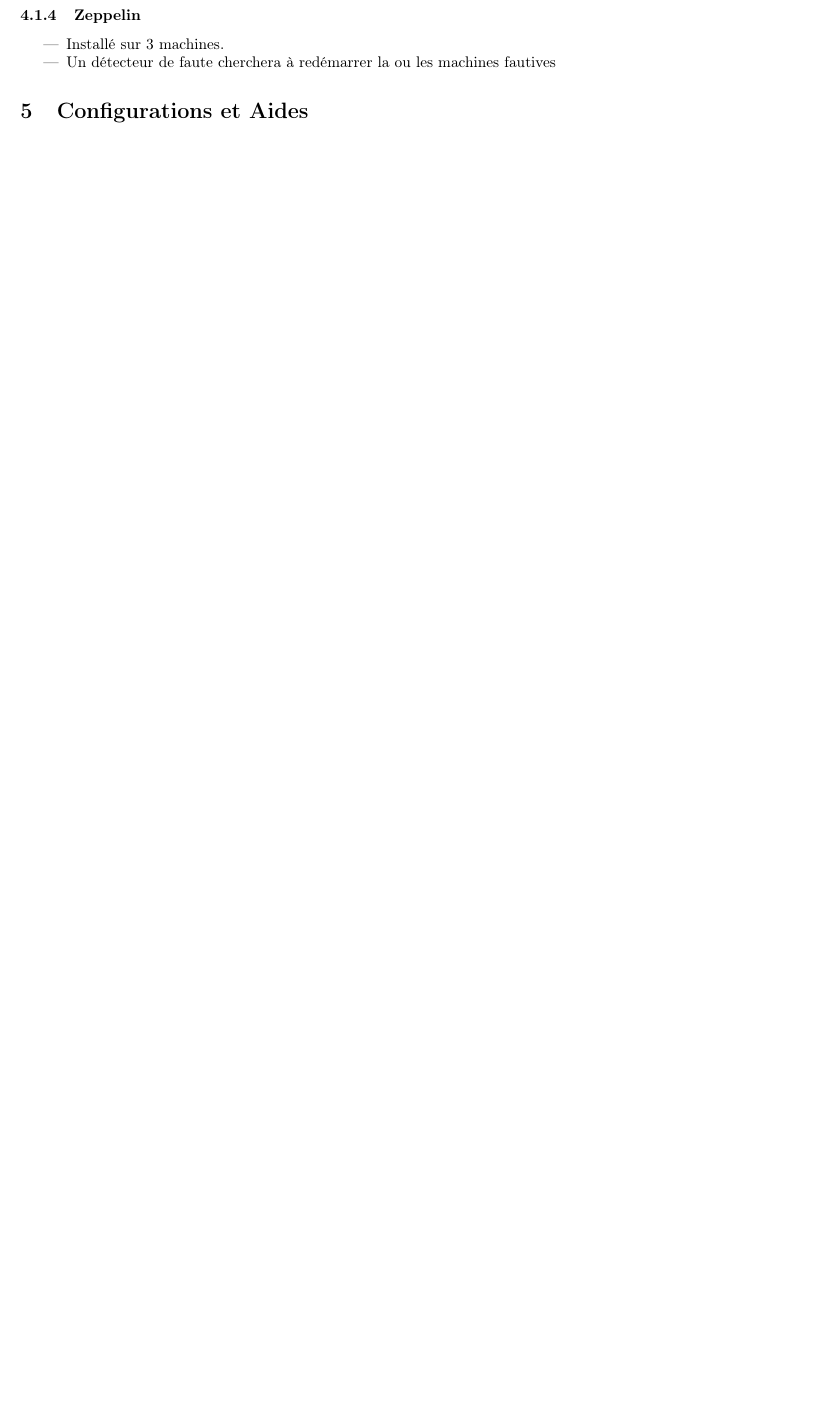
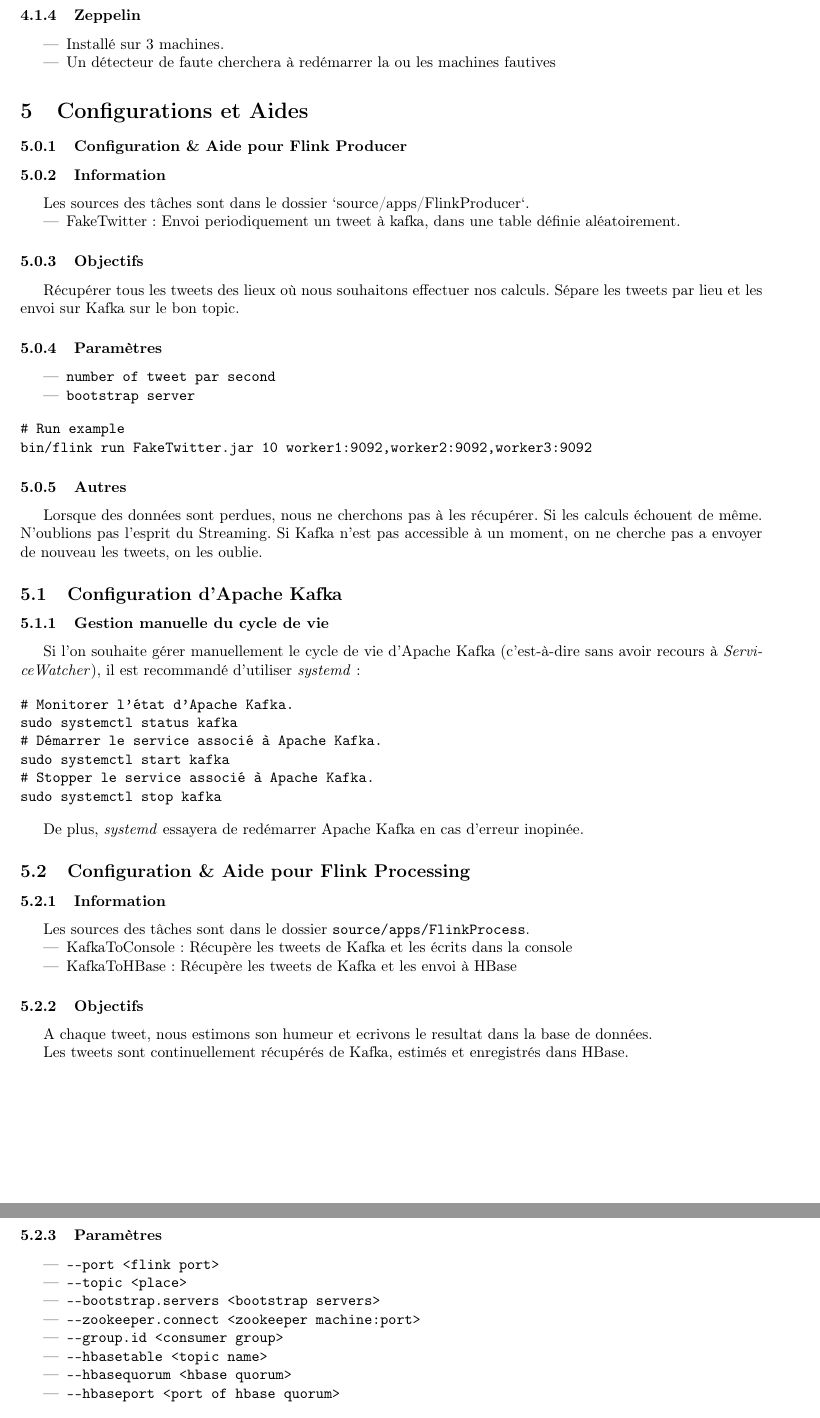
Before and after one commit to jordandegea/SDPTDD, a LaTeX document (misc/doc/doc.tex): part of page 3 of 5 before the commit and two parts of pages 3 and 4 of 7 after it, the two joined at a grey line, cut so that both start at the same text, the shorter picture padded with empty space. Compiled offline with pdfLaTeX.

Commit message:
Doc final avancement

```diff
--- a/misc/doc/doc.tex
+++ b/misc/doc/doc.tex
@@ -142,10 +142,95 @@
 
 \section{Configurations et Aides}
 
-%\subsection{[Flink en tant que Producer](./misc/FLINK_PRODUCER.md)
+\subsubsection{Configuration \& Aide pour Flink Producer}
 
-%\subsection{[Kafka](./misc/KAFKA.md)
+%## [Pour commencer](Help/FLINK.md)
 
-%\subsection{[Flink en tant que Traitement](./misc/FLINK_PROCESS.md)
 
-%\subsection{[HBase](./misc/HBASE.md)
+\subsubsection{Information}
+
+Les sources des tâches sont dans le dossier `source/apps/FlinkProducer`.
+
+\begin{itemize}
+\item FakeTwitter : Envoi periodiquement un tweet à kafka, dans une table définie aléatoirement.
+\end{itemize}
+
+
+\subsubsection{Objectifs}
+
+Récupérer tous les tweets des lieux où nous souhaitons effectuer nos calculs. Sépare les tweets par lieu et les envoi sur Kafka sur le bon topic.
+
+
+\subsubsection{Paramètres}
+
+\begin{itemize}
+\item \verb!number of tweet par second!
+\item \verb!bootstrap server!
+\end{itemize}
+
+\begin{verbatim}
+# Run example
+bin/flink run FakeTwitter.jar 10 worker1:9092,worker2:9092,worker3:9092
+\end{verbatim}
+
+\subsubsection{Autres}
+
+Lorsque des données sont perdues, nous ne cherchons pas à les récupérer. Si les calculs échouent de même. N'oublions pas l'esprit du Streaming.
+Si Kafka n'est pas accessible à un moment, on ne cherche pas a envoyer de nouveau les tweets, on les oublie.
+
+
+
+\subsection{Configuration d'Apache Kafka}
+
+%## [Pour commencer](Help/KAFKA.md)
+
+\subsubsection{Gestion manuelle du cycle de vie}
+
+Si l'on souhaite gérer manuellement le cycle de vie d'Apache Kafka
+(c'est-à-dire sans avoir recours à \textit{ServiceWatcher}), il est
+recommandé d'utiliser \textit{systemd} :
+
+\begin{verbatim}
+# Monitorer l'état d'Apache Kafka.
+sudo systemctl status kafka
+# Démarrer le service associé à Apache Kafka.
+sudo systemctl start kafka
+# Stopper le service associé à Apache Kafka.
+sudo systemctl stop kafka
+\end{verbatim}
+
+De plus, \textit{systemd} essayera de redémarrer Apache Kafka en cas d'erreur
+inopinée.
+
+\subsection{Configuration \& Aide pour Flink Processing}
+
+%## [Pour commencer](Help/FLINK.md)
+
+
+\subsubsection{Information}
+
+Les sources des tâches sont dans le dossier \verb!source/apps/FlinkProcess!.
+
+\begin{itemize}
+\item KafkaToConsole : Récupère les tweets de Kafka et les écrits dans la console
+\item KafkaToHBase : Récupère les tweets de Kafka et les envoi à HBase
+\end{itemize}
+
+\subsubsection{Objectifs}
+
+A chaque tweet, nous estimons son humeur et ecrivons le resultat dans la base de données.
+
+Les tweets sont continuellement récupérés de Kafka, estimés et enregistrés dans HBase.
+
+\subsubsection{Paramètres}
+
+\begin{itemize}
+\item \verb!--port <flink port>!
+\item \verb!--topic <place>!
+\item \verb!--bootstrap.servers <bootstrap servers>!
+\item \verb!--zookeeper.connect <zookeeper machine:port>!
+\item \verb!--group.id <consumer group>!
+\item \verb!--hbasetable <topic name>!
+\item \verb!--hbasequorum <hbase quorum>!
+\item \verb!--hbaseport <port of hbase quorum>!
+\end{itemize}
@@ -151,0 +243 @@
+	--bootstrap.servers worker1:9092,worker2:9092,worker3:9092 \
```
Also changed, not shown: misc/doc/doc.tex (33 more changed lines).
